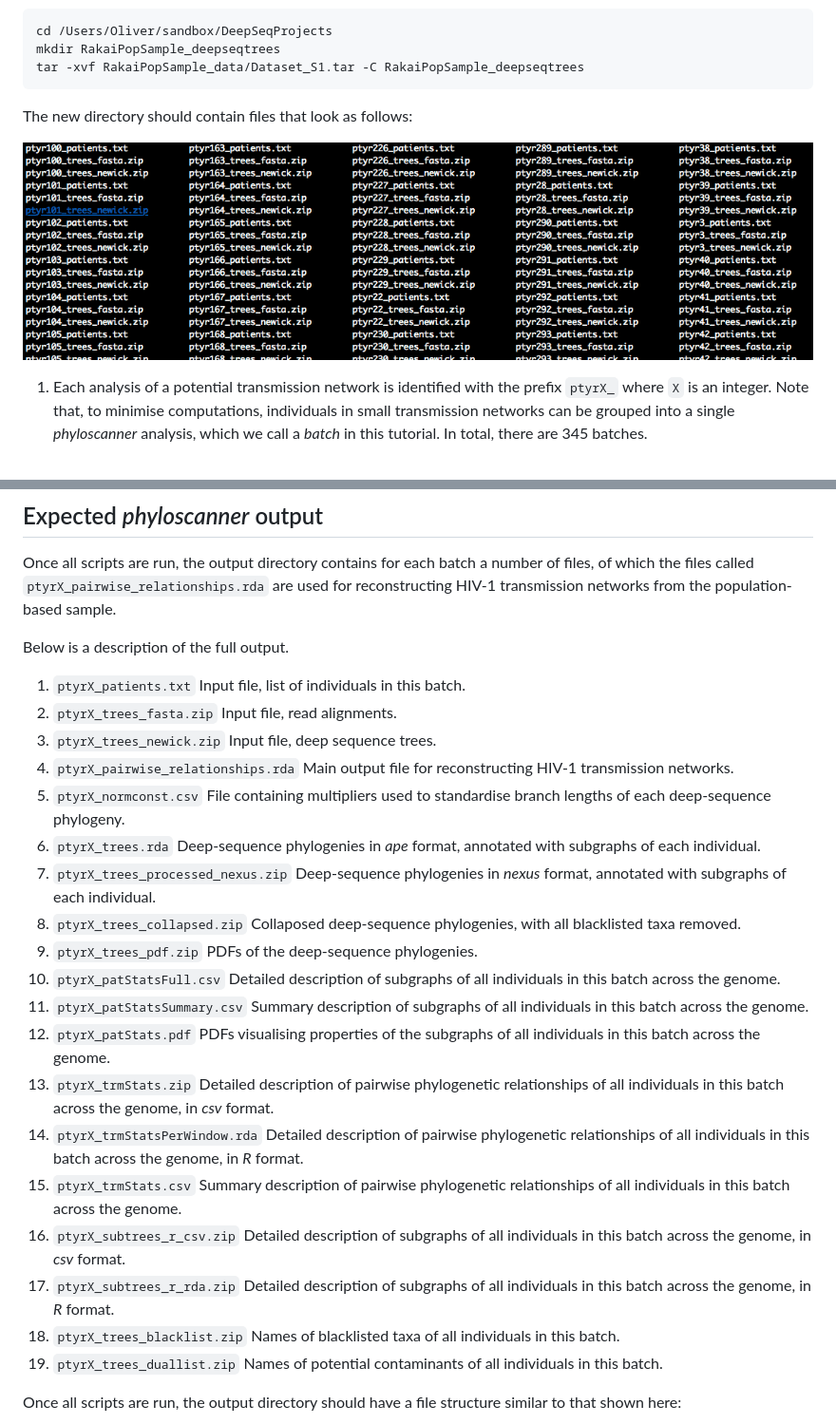
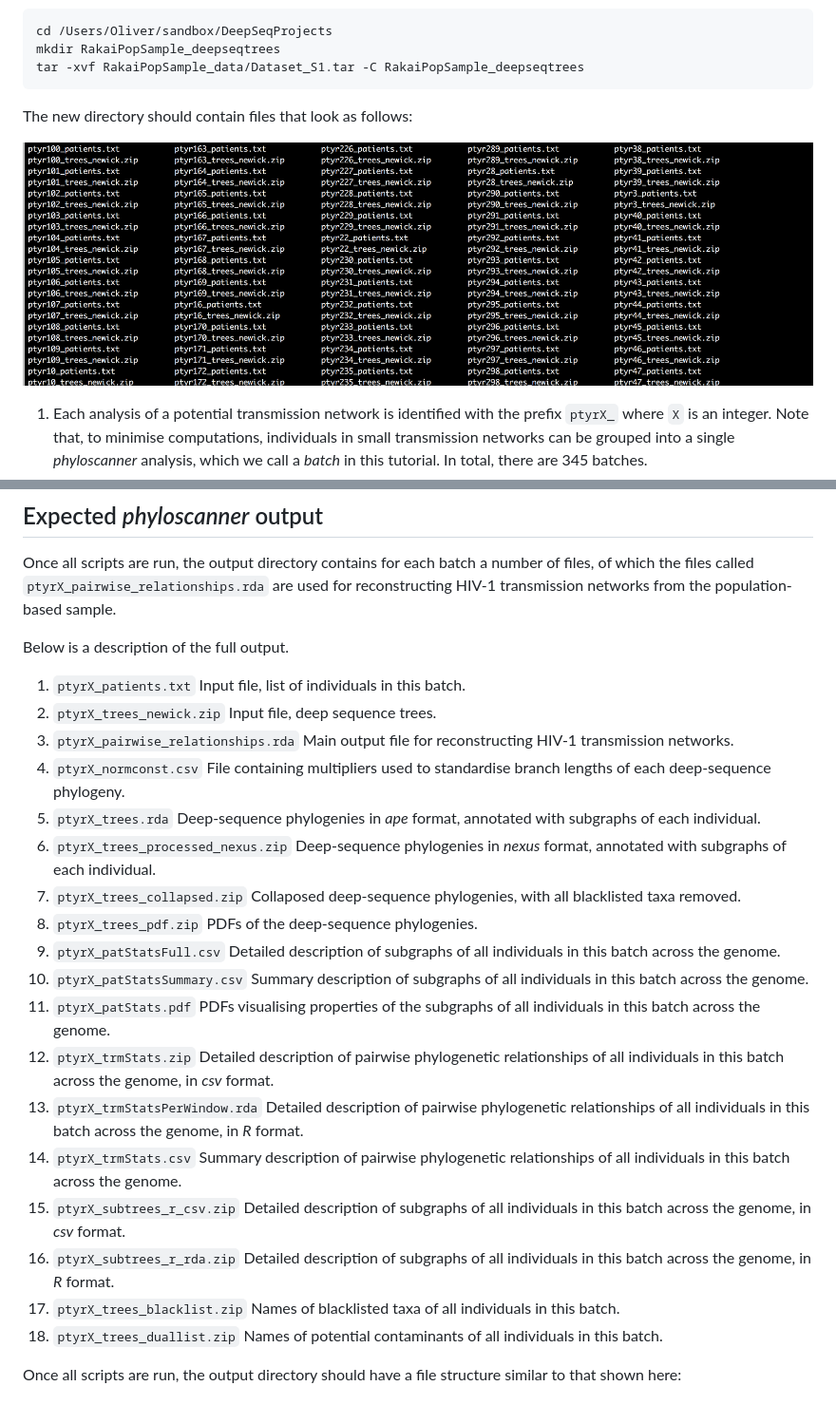
Before and after one commit to olli0601/Phyloscanner.R.utilities, a Markdown page: vignettes/Rakai.01.run_phyloscanner.md, 2 parts joined by grey strips. Shown: that part at 95% size. GitHub-like rendering; pictures changed too: vignettes/figures/Rakai.01.run_phyloscanner.directorystructure.png.

Commit message:
vignette

```diff
--- a/vignettes/Rakai.01.run_phyloscanner.md
+++ b/vignettes/Rakai.01.run_phyloscanner.md
@@ -252,40 +252,39 @@ population-based sample.
 
 Below is a description of the full output.
 1. `ptyrX_patients.txt` Input file, list of individuals in this batch.
-2. `ptyrX_trees_fasta.zip` Input file, read alignments.
-3. `ptyrX_trees_newick.zip` Input file, deep sequence trees.
-4. `ptyrX_pairwise_relationships.rda` Main output file for
+2. `ptyrX_trees_newick.zip` Input file, deep sequence trees.
+3. `ptyrX_pairwise_relationships.rda` Main output file for
    reconstructing HIV-1 transmission networks.
-5. `ptyrX_normconst.csv` File containing multipliers used to standardise branch
+4. `ptyrX_normconst.csv` File containing multipliers used to standardise branch
    lengths of each deep-sequence phylogeny.
-6. `ptyrX_trees.rda` Deep-sequence phylogenies in *ape* format, annotated with
+5. `ptyrX_trees.rda` Deep-sequence phylogenies in *ape* format, annotated with
    subgraphs of each individual.
-7. `ptyrX_trees_processed_nexus.zip` Deep-sequence phylogenies in *nexus*
+6. `ptyrX_trees_processed_nexus.zip` Deep-sequence phylogenies in *nexus*
    format, annotated with subgraphs of each individual.
-8. `ptyrX_trees_collapsed.zip` Collaposed deep-sequence phylogenies, with all
+7. `ptyrX_trees_collapsed.zip` Collaposed deep-sequence phylogenies, with all
    blacklisted taxa removed.
-9. `ptyrX_trees_pdf.zip` PDFs of the deep-sequence phylogenies.
-10. `ptyrX_patStatsFull.csv` Detailed description of subgraphs of all
+8. `ptyrX_trees_pdf.zip` PDFs of the deep-sequence phylogenies.
+9. `ptyrX_patStatsFull.csv` Detailed description of subgraphs of all
     individuals in this batch across the genome.
-11. `ptyrX_patStatsSummary.csv` Summary description of subgraphs of all
+10. `ptyrX_patStatsSummary.csv` Summary description of subgraphs of all
     individuals in this batch across the genome.
-12. `ptyrX_patStats.pdf` PDFs visualising properties of the subgraphs of all
+11. `ptyrX_patStats.pdf` PDFs visualising properties of the subgraphs of all
     individuals in this batch across the genome.
-13. `ptyrX_trmStats.zip` Detailed description of pairwise phylogenetic
+12. `ptyrX_trmStats.zip` Detailed description of pairwise phylogenetic
     relationships of all individuals in this batch across the genome, in *csv*
     format.
-14. `ptyrX_trmStatsPerWindow.rda` Detailed description of pairwise phylogenetic
+13. `ptyrX_trmStatsPerWindow.rda` Detailed description of pairwise phylogenetic
     relationships of all individuals in this batch across the genome, in *R*
     format.
-15. `ptyrX_trmStats.csv` Summary description of pairwise phylogenetic
+14. `ptyrX_trmStats.csv` Summary description of pairwise phylogenetic
     relationships of all individuals in this batch across the genome.
-16. `ptyrX_subtrees_r_csv.zip` Detailed description of subgraphs of all
+15. `ptyrX_subtrees_r_csv.zip` Detailed description of subgraphs of all
     individuals in this batch across the genome, in *csv* format.
-17. `ptyrX_subtrees_r_rda.zip` Detailed description of subgraphs of all
+16. `ptyrX_subtrees_r_rda.zip` Detailed description of subgraphs of all
     individuals in this batch across the genome, in *R* format.
-18. `ptyrX_trees_blacklist.zip` Names of blacklisted taxa of all individuals in
+17. `ptyrX_trees_blacklist.zip` Names of blacklisted taxa of all individuals in
     this batch.
-19. `ptyrX_trees_duallist.zip` Names of potential contaminants of all
+18. `ptyrX_trees_duallist.zip` Names of potential contaminants of all
     individuals in this batch.
 
 Once all scripts are run, the output directory should have a file structure
```
Also changed, not shown: 3 other files.
